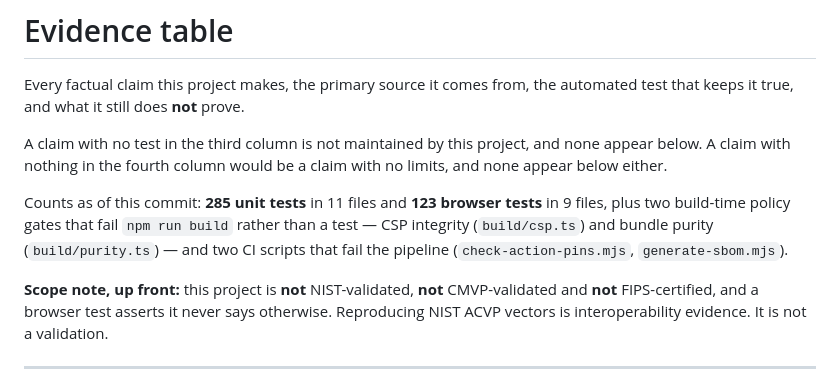
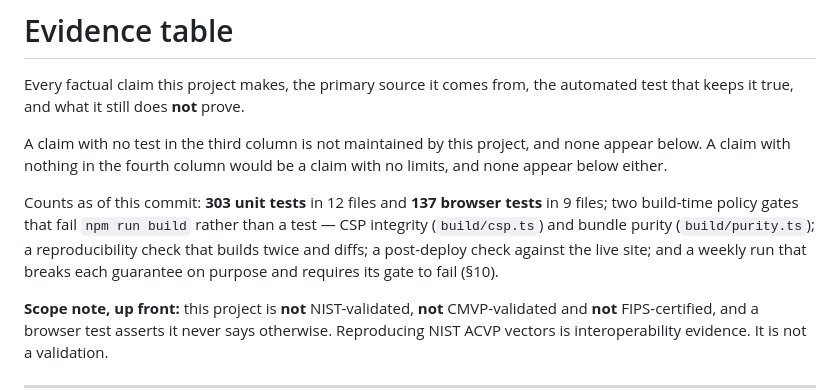
Before and after one commit to systemslibrarian/crypto-lab-dilithium-seal, a Markdown page: EVIDENCE.md, the part around the change. Rendered like a GitHub page.

Commit message:
Refresh the evidence table's counts (#35)
303 unit tests in 12 files and 137 browser tests in 9, and the summary line now
names the gates that are not tests at all: the two build-time policy checks, the
reproducibility diff, the post-deploy verification, and the weekly run whose
success condition is a failure.

Co-authored-by: Claude Opus 5 <noreply@anthropic.com>

```diff
--- a/EVIDENCE.md
+++ b/EVIDENCE.md
@@ -7,11 +7,12 @@ A claim with no test in the third column is not maintained by this project, and
 none appear below. A claim with nothing in the fourth column would be a claim
 with no limits, and none appear below either.
 
-Counts as of this commit: **285 unit tests** in 11 files and **123 browser
-tests** in 9 files, plus two build-time policy gates that fail `npm run build`
-rather than a test — CSP integrity (`build/csp.ts`) and bundle purity
-(`build/purity.ts`) — and two CI scripts that fail the pipeline
-(`check-action-pins.mjs`, `generate-sbom.mjs`).
+Counts as of this commit: **303 unit tests** in 12 files and **137 browser
+tests** in 9 files; two build-time policy gates that fail `npm run build` rather
+than a test — CSP integrity (`build/csp.ts`) and bundle purity
+(`build/purity.ts`); a reproducibility check that builds twice and diffs;
+a post-deploy check against the live site; and a weekly run that breaks each
+guarantee on purpose and requires its gate to fail (§10).
 
 **Scope note, up front:** this project is **not** NIST-validated, **not**
 CMVP-validated and **not** FIPS-certified, and a browser test asserts it never
```
